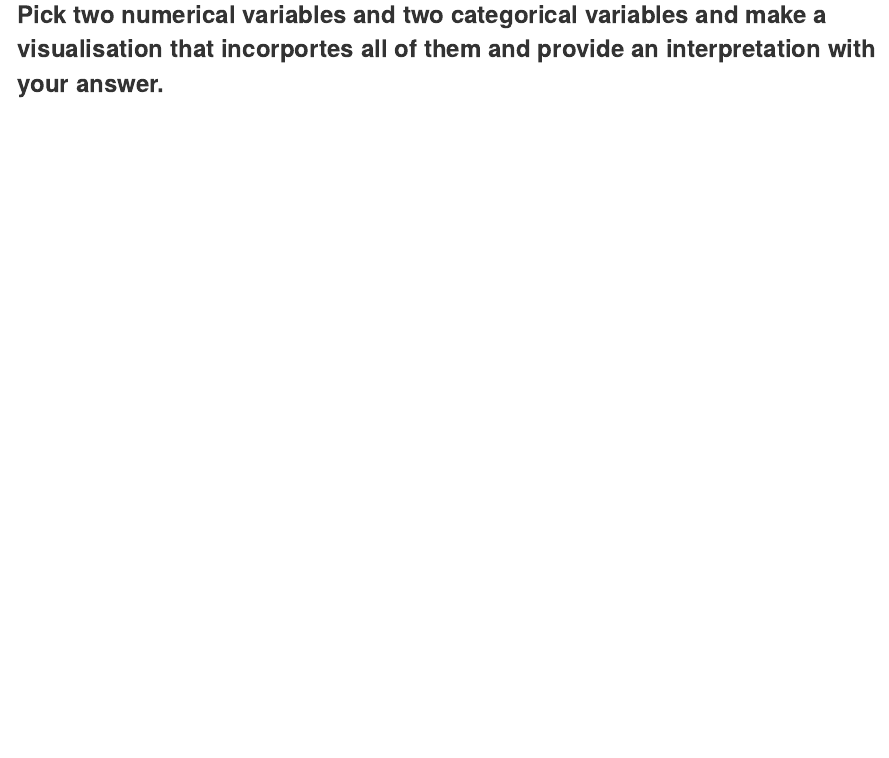
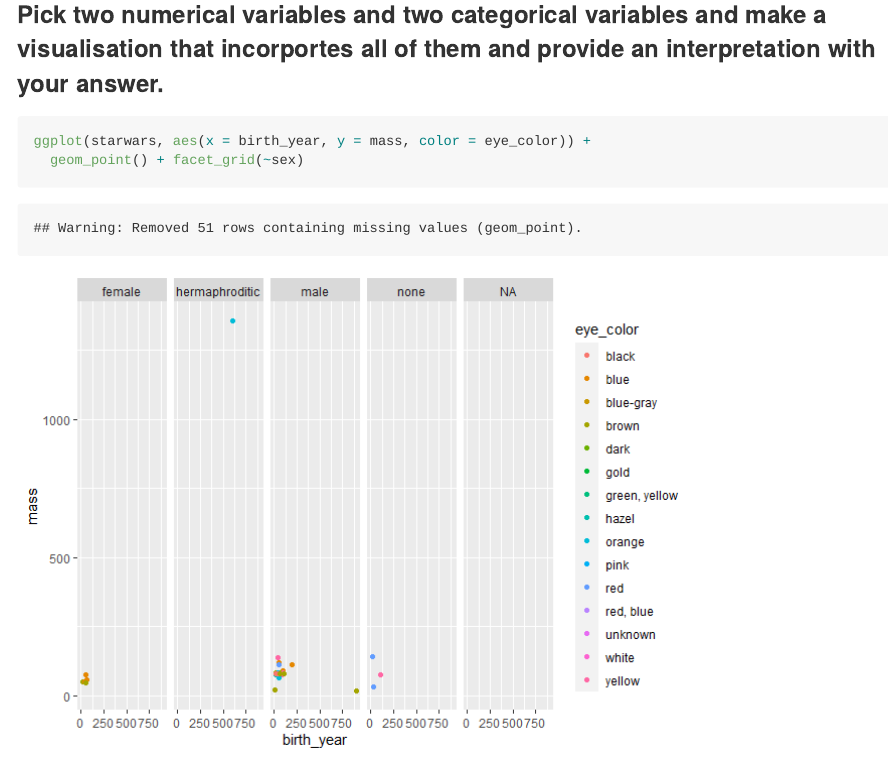
Before and after one commit to sarahmadison1995/starwars-dataviz, an R Markdown document (starwars.Rmd): the page in a window 1100 px wide, from 4530 px down. The pictures show the output file starwars.md that the author committed with the source, drawn offline in the style of GitHub.

Commit message:
I think I'm done

````diff
--- a/starwars.Rmd
+++ b/starwars.Rmd
@@ -76,5 +76,7 @@ ggplot(starwars, aes(x = mass, fill = sex)) +
 ### Pick two numerical variables and two categorical variables and make a visualisation that incorportes all of them and provide an interpretation with your answer.
 
 ```{r multi}
+ggplot(starwars, aes(x = birth_year, y = mass, color = eye_color)) +
+  geom_point() + facet_grid(~sex)
 
 ```
````
Also changed, not shown: starwars.md, starwars_files/figure-gfm/multi-1.png (added).
